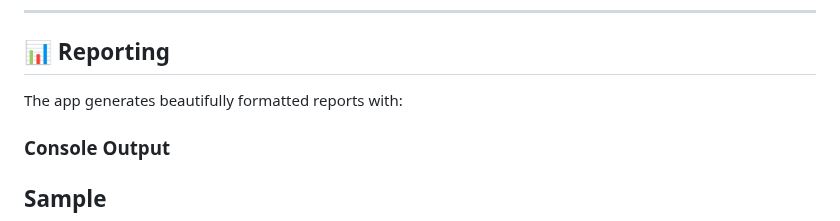
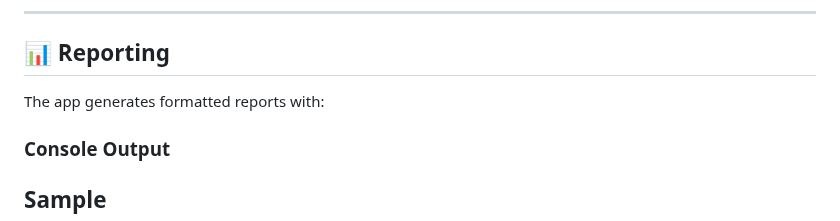
Before and after one commit to Inkesk-Dozing/calorO, a Markdown page: README.md, the part around the change. Rendered like a GitHub page.

```diff
--- a/README.md
+++ b/README.md
@@ -56,7 +56,7 @@ Calorie Tracker CLI with UI
 
 ## 📊 Reporting
 
-The app generates beautifully formatted reports with:
+The app generates formatted reports with:
 
 ### Console Output
 
```
